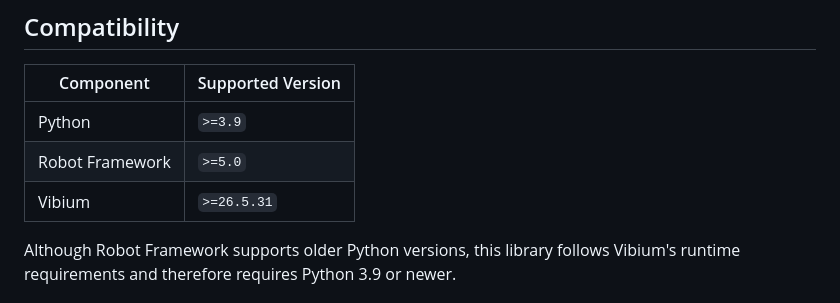
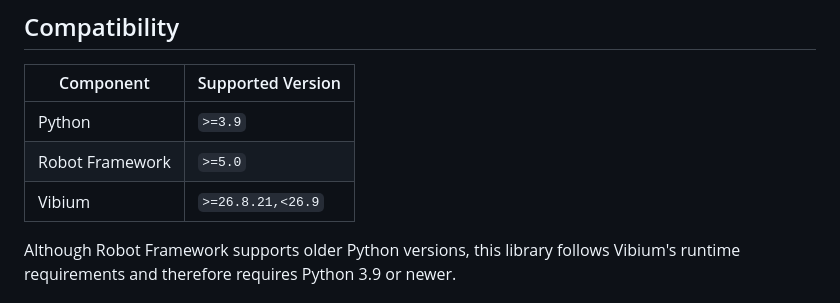
Before and after one commit to Jhoan0714/robotframework-vibium, a Markdown page: README.md, the part around the change. Drawn GitHub-style.

Commit message:
docs: update Vibium compatibility floor in README (#47)

```diff
--- a/README.md
+++ b/README.md
@@ -28,7 +28,7 @@ pip install robotframework-vibium
 | --- | --- |
 | Python | `>=3.9` |
 | Robot Framework | `>=5.0` |
-| Vibium | `>=26.5.31` |
+| Vibium | `>=26.8.21,<26.9` |
 
 Although Robot Framework supports older Python versions, this library follows Vibium's runtime requirements and therefore requires Python 3.9 or newer.
 
```
